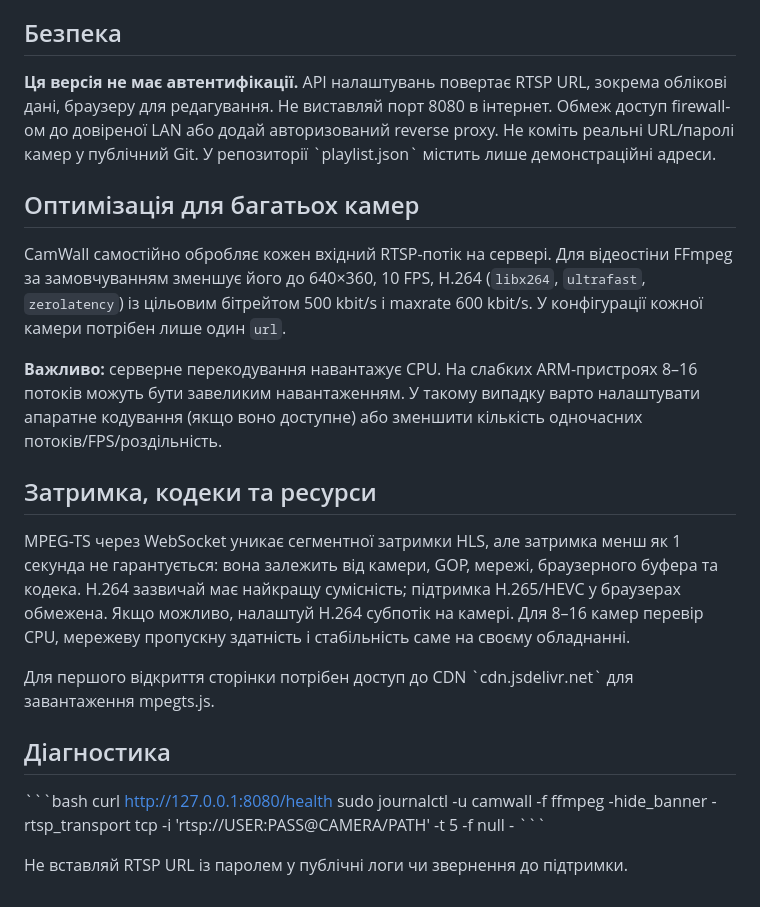
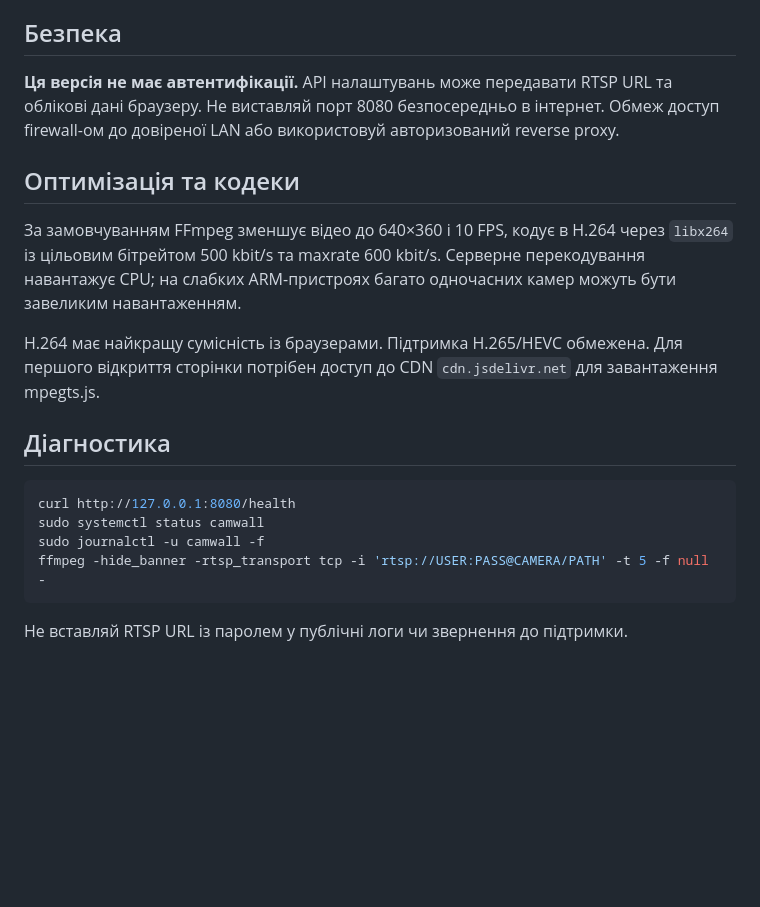
Before and after one commit to ZoNier/camwall, a Markdown page: README.md, the part around one of its changes. GitHub-like rendering; blank space fills up the shorter version.

````diff
--- a/README.md
+++ b/README.md
@@ -85,26 +71,21 @@ uvicorn app:app --host 0.0.0.0 --port 8080
 
 ## Безпека
 
-**Ця версія не має автентифікації.** API налаштувань повертає RTSP URL, зокрема облікові дані, браузеру для редагування. Не виставляй порт 8080 в інтернет. Обмеж доступ firewall-ом до довіреної LAN або додай авторизований reverse proxy. Не коміть реальні URL/паролі камер у публічний Git. У репозиторії \`playlist.json\` містить лише демонстраційні адреси.
+**Ця версія не має автентифікації.** API налаштувань може передавати RTSP URL та облікові дані браузеру. Не виставляй порт 8080 безпосередньо в інтернет. Обмеж доступ firewall-ом до довіреної LAN або використовуй авторизований reverse proxy.
 
-## Оптимізація для багатьох камер
+## Оптимізація та кодеки
 
-CamWall самостійно обробляє кожен вхідний RTSP-потік на сервері. Для відеостіни FFmpeg за замовчуванням зменшує його до 640×360, 10 FPS, H.264 (`libx264`, `ultrafast`, `zerolatency`) із цільовим бітрейтом 500 kbit/s і maxrate 600 kbit/s. У конфігурації кожної камери потрібен лише один `url`.
+За замовчуванням FFmpeg зменшує відео до 640×360 і 10 FPS, кодує в H.264 через `libx264` із цільовим бітрейтом 500 kbit/s та maxrate 600 kbit/s. Серверне перекодування навантажує CPU; на слабких ARM-пристроях багато одночасних камер можуть бути завеликим навантаженням.
 
-**Важливо:** серверне перекодування навантажує CPU. На слабких ARM-пристроях 8–16 потоків можуть бути завеликим навантаженням. У такому випадку варто налаштувати апаратне кодування (якщо воно доступне) або зменшити кількість одночасних потоків/FPS/роздільність.
-
-## Затримка, кодеки та ресурси
-
-MPEG-TS через WebSocket уникає сегментної затримки HLS, але затримка менш як 1 секунда не гарантується: вона залежить від камери, GOP, мережі, браузерного буфера та кодека. H.264 зазвичай має найкращу сумісність; підтримка H.265/HEVC у браузерах обмежена. Якщо можливо, налаштуй H.264 субпотік на камері. Для 8–16 камер перевір CPU, мережеву пропускну здатність і стабільність саме на своєму обладнанні.
-
-Для першого відкриття сторінки потрібен доступ до CDN \`cdn.jsdelivr.net\` для завантаження mpegts.js.
+H.264 має найкращу сумісність із браузерами. Підтримка H.265/HEVC обмежена. Для першого відкриття сторінки потрібен доступ до CDN `cdn.jsdelivr.net` для завантаження mpegts.js.
 
 ## Діагностика
 
-\`\`\`bash
+```bash
 curl http://127.0.0.1:8080/health
+sudo systemctl status camwall
 sudo journalctl -u camwall -f
 ffmpeg -hide_banner -rtsp_transport tcp -i 'rtsp://USER:PASS@CAMERA/PATH' -t 5 -f null -
-\`\`\`
+```
 
 Не вставляй RTSP URL із паролем у публічні логи чи звернення до підтримки.
````
Also changed, not shown: other parts of README.md (+43 -57 lines).
